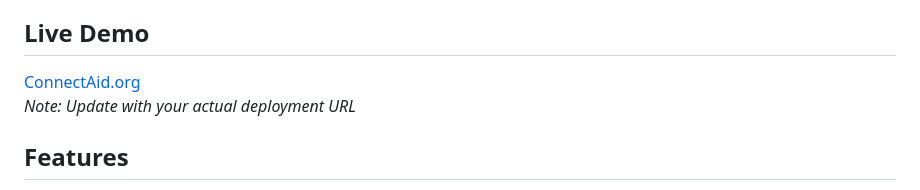
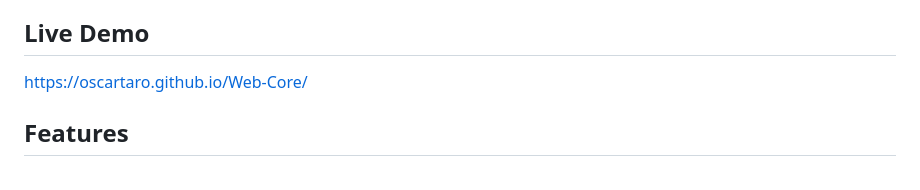
Before and after one commit to OscarTaro/Web-Core, a Markdown page: README.md, the part around the change. Drawn GitHub-style.

Commit message:
Change live demo URL in README
Updated live demo link to the new deployment URL.

```diff
--- a/README.md
+++ b/README.md
@@ -4,8 +4,7 @@ A full-stack web application providing legal support and resources for Zimbabwea
 ConnectAid bridges justice gaps by offering free legal information, organization referrals, and educational resources with the mission of "Justice Through Community Support."
 
 ## Live Demo
-[ConnectAid.org](https://connectaid.org)
-*Note: Update with your actual deployment URL*
+https://oscartaro.github.io/Web-Core/
 
 ## Features
 - Multi-language Support: English, Shona, Ndebele, and Shivenda
```
